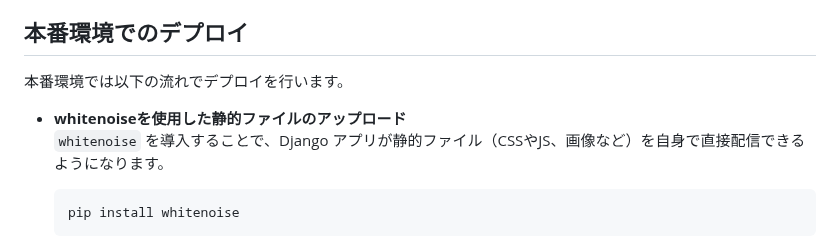
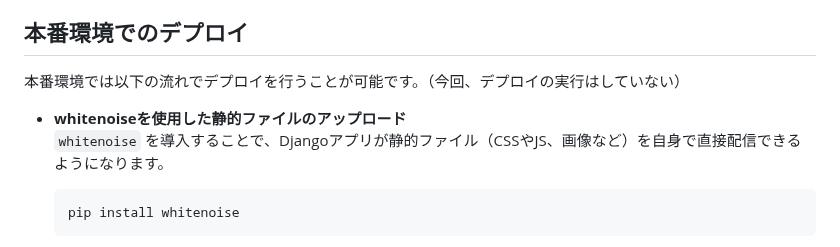
Before and after one commit to Raisei-Ito/Created-by-django, a Markdown page: README.md, the part around the change. Drawn GitHub-style.

````diff
--- a/README.md
+++ b/README.md
@@ -124,10 +124,10 @@ Django管理画面にアクセスするには：
 
 ## 本番環境でのデプロイ
 
-本番環境では以下の流れでデプロイを行います。
+本番環境では以下の流れでデプロイを行うことが可能です。（今回、デプロイの実行はしていない）
 
 - **whitenoiseを使用した静的ファイルのアップロード**
-  `whitenoise` を導入することで、Django アプリが静的ファイル（CSSやJS、画像など）を自身で直接配信できるようになります。
+  `whitenoise` を導入することで、Djangoアプリが静的ファイル（CSSやJS、画像など）を自身で直接配信できるようになります。
   ```bash
   pip install whitenoise
   ```
````
